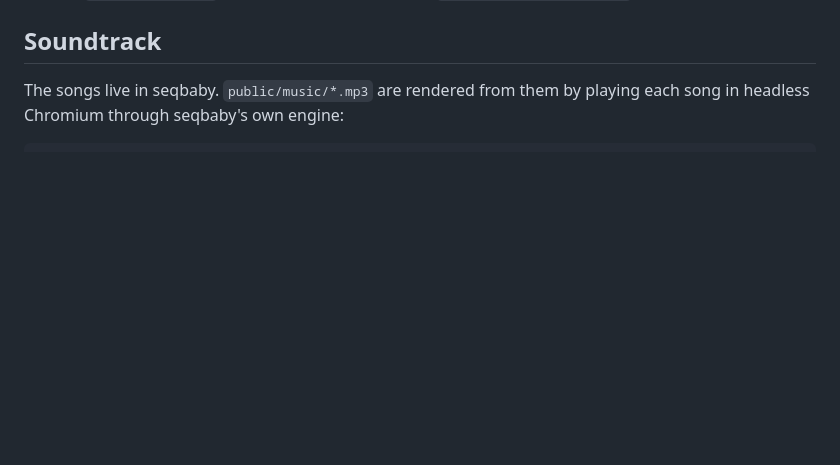
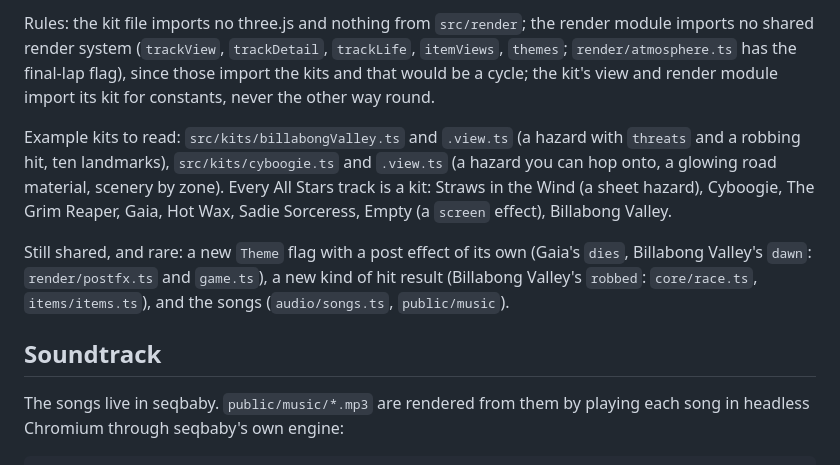
Before and after one commit to mjoslyn/GizzRacer, a Markdown page: docs/DEVELOPMENT.md, the part around one of its changes. Drawn GitHub-style; blank space fills up the shorter version.

```diff
--- a/docs/DEVELOPMENT.md
+++ b/docs/DEVELOPMENT.md
@@ -144,3 +192,9 @@ In a race: `R` restart (asks first; `R` or Enter again confirms, Esc keeps racin
+Rules: the kit file imports no three.js and nothing from `src/render`; the render module imports no shared render system (`trackView`, `trackDetail`, `trackLife`, `itemViews`, `themes`; `render/atmosphere.ts` has the final-lap flag), since those import the kits and that would be a cycle; the kit's view and render module import its kit for constants, never the other way round.
+
+Example kits to read: `src/kits/billabongValley.ts` and `.view.ts` (a hazard with `threats` and a robbing hit, ten landmarks), `src/kits/cyboogie.ts` and `.view.ts` (a hazard you can hop onto, a glowing road material, scenery by zone). Every All Stars track is a kit: Straws in the Wind (a sheet hazard), Cyboogie, The Grim Reaper, Gaia, Hot Wax, Sadie Sorceress, Empty (a `screen` effect), Billabong Valley.
+
+Still shared, and rare: a new `Theme` flag with a post effect of its own (Gaia's `dies`, Billabong Valley's `dawn`: `render/postfx.ts` and `game.ts`), a new kind of hit result (Billabong Valley's `robbed`: `core/race.ts`, `items/items.ts`), and the songs (`audio/songs.ts`, `public/music`).
+
 ## Soundtrack
 
 The songs live in seqbaby. `public/music/*.mp3` are rendered from them by playing each song in headless Chromium through seqbaby's own engine:
```
Also changed, not shown: other parts of docs/DEVELOPMENT.md (+48 -0 lines), SPEC.md (+2 -2 lines).
